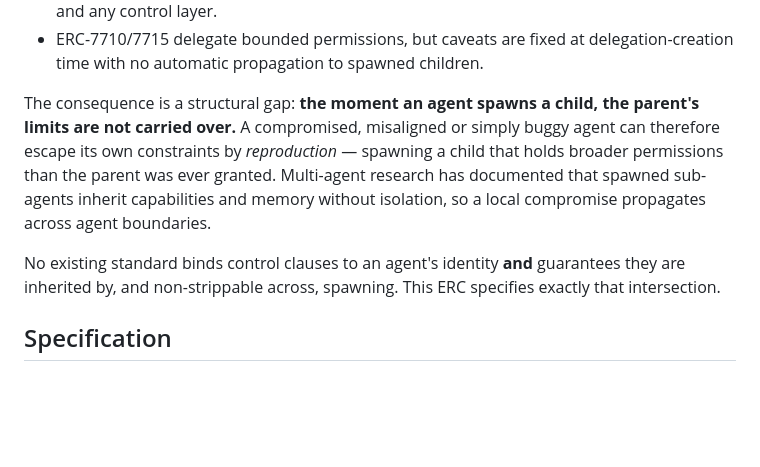
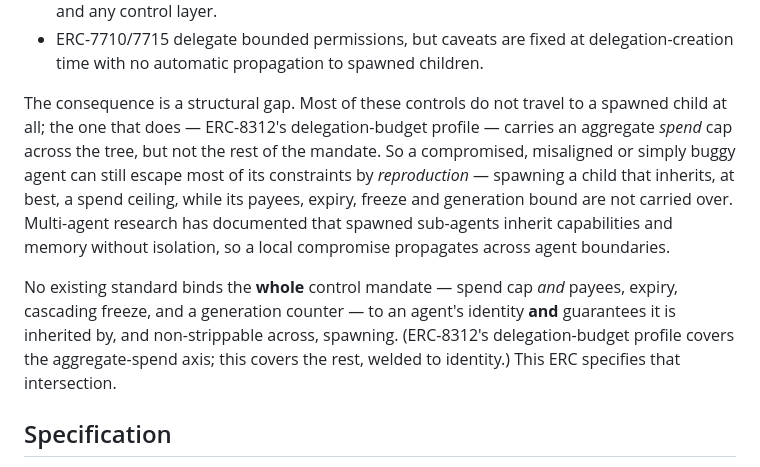
Before and after one commit to adn-ia/inheritable-agent-mandates, a Markdown page: eip/inheritable-agent-mandate.md, the part around the change. GitHub-like rendering; blank space fills up the shorter version.

```diff
--- a/eip/inheritable-agent-mandate.md
+++ b/eip/inheritable-agent-mandate.md
@@ -42,16 +42,18 @@ parallelise work. The controls that exist today are all applied *per instance* a
 - ERC-7710/7715 delegate bounded permissions, but caveats are fixed at delegation-creation
   time with no automatic propagation to spawned children.
 
-The consequence is a structural gap: **the moment an agent spawns a child, the parent's
-limits are not carried over.** A compromised, misaligned or simply buggy agent can therefore
-escape its own constraints by *reproduction* — spawning a child that holds broader
-permissions than the parent was ever granted. Multi-agent research has documented that
-spawned sub-agents inherit capabilities and memory without isolation, so a local compromise
-propagates across agent boundaries.
+The consequence is a structural gap. Most of these controls do not travel to a spawned child at all;
+the one that does — ERC-8312's delegation-budget profile — carries an aggregate *spend* cap across
+the tree, but not the rest of the mandate. So a compromised, misaligned or simply buggy agent can
+still escape most of its constraints by *reproduction* — spawning a child that inherits, at best, a
+spend ceiling, while its payees, expiry, freeze and generation bound are not carried over. Multi-agent
+research has documented that spawned sub-agents inherit capabilities and memory without isolation, so
+a local compromise propagates across agent boundaries.
 
-No existing standard binds control clauses to an agent's identity **and** guarantees they are
-inherited by, and non-strippable across, spawning. This ERC specifies exactly that
-intersection.
+No existing standard binds the **whole** control mandate — spend cap *and* payees, expiry, cascading
+freeze, and a generation counter — to an agent's identity **and** guarantees it is inherited by, and
+non-strippable across, spawning. (ERC-8312's delegation-budget profile covers the aggregate-spend
+axis; this covers the rest, welded to identity.) This ERC specifies that intersection.
 
 ## Specification
 
```
Also changed, not shown: whitepaper/inheritable-agent-mandates.md (+21 -11 lines).
